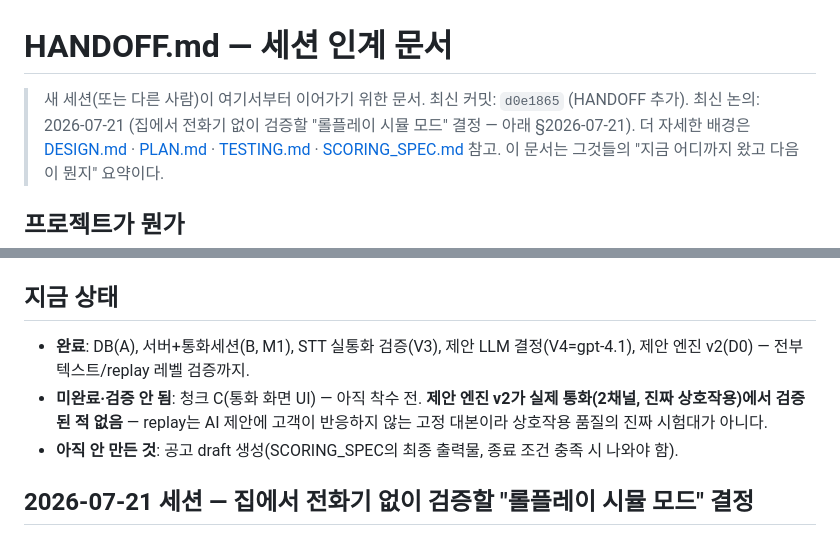
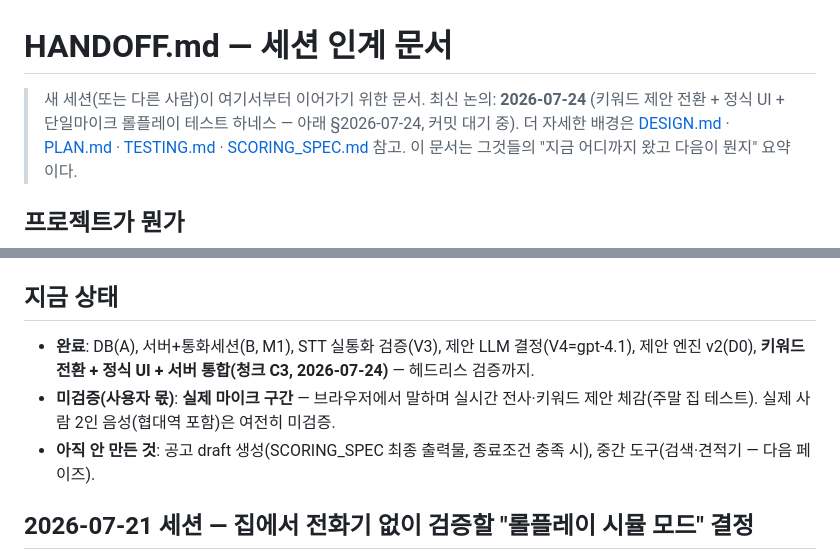
Before and after one commit to chyon8/nophone, a Markdown page: HANDOFF.md, 2 parts joined by grey strips. GitHub-like rendering.

```diff
--- a/HANDOFF.md
+++ b/HANDOFF.md
@@ -1,6 +1,6 @@
 # HANDOFF.md — 세션 인계 문서
 
-> 새 세션(또는 다른 사람)이 여기서부터 이어가기 위한 문서. 최신 커밋: `d0e1865` (HANDOFF 추가). 최신 논의: 2026-07-21 (집에서 전화기 없이 검증할 "롤플레이 시뮬 모드" 결정 — 아래 §2026-07-21).
+> 새 세션(또는 다른 사람)이 여기서부터 이어가기 위한 문서. 최신 논의: **2026-07-24** (키워드 제안 전환 + 정식 UI + 단일마이크 롤플레이 테스트 하네스 — 아래 §2026-07-24, 커밋 대기 중).
 > 더 자세한 배경은 [DESIGN.md](DESIGN.md) · [PLAN.md](PLAN.md) · [TESTING.md](TESTING.md) · [SCORING_SPEC.md](SCORING_SPEC.md) 참고. 이 문서는 그것들의 "지금 어디까지 왔고 다음이 뭔지" 요약이다.
 
 ## 프로젝트가 뭔가
@@ -26,9 +26,9 @@
 
 ## 지금 상태
 
-- **완료**: DB(A), 서버+통화세션(B, M1), STT 실통화 검증(V3), 제안 LLM 결정(V4=gpt-4.1), 제안 엔진 v2(D0) — 전부 텍스트/replay 레벨 검증까지.
-- **미완료·검증 안 됨**: 청크 C(통화 화면 UI) — 아직 착수 전. **제안 엔진 v2가 실제 통화(2채널, 진짜 상호작용)에서 검증된 적 없음** — replay는 AI 제안에 고객이 반응하지 않는 고정 대본이라 상호작용 품질의 진짜 시험대가 아니다.
-- **아직 안 만든 것**: 공고 draft 생성(SCORING_SPEC의 최종 출력물, 종료 조건 충족 시 나와야 함).
+- **완료**: DB(A), 서버+통화세션(B, M1), STT 실통화 검증(V3), 제안 LLM 결정(V4=gpt-4.1), 제안 엔진 v2(D0), **키워드 전환 + 정식 UI + 서버 통합(청크 C3, 2026-07-24)** — 헤드리스 검증까지.
+- **미검증(사용자 몫)**: **실제 마이크 구간** — 브라우저에서 말하며 실시간 전사·키워드 제안 체감(주말 집 테스트). 실제 사람 2인 음성(협대역 포함)은 여전히 미검증.
+- **아직 안 만든 것**: 공고 draft 생성(SCORING_SPEC 최종 출력물, 종료조건 충족 시), 중간 도구(검색·견적기 — 다음 페이즈).
 
 ## 2026-07-21 세션 — 집에서 전화기 없이 검증할 "롤플레이 시뮬 모드" 결정
 
```
Also changed, not shown: other parts of HANDOFF.md (+26 -2 lines).
